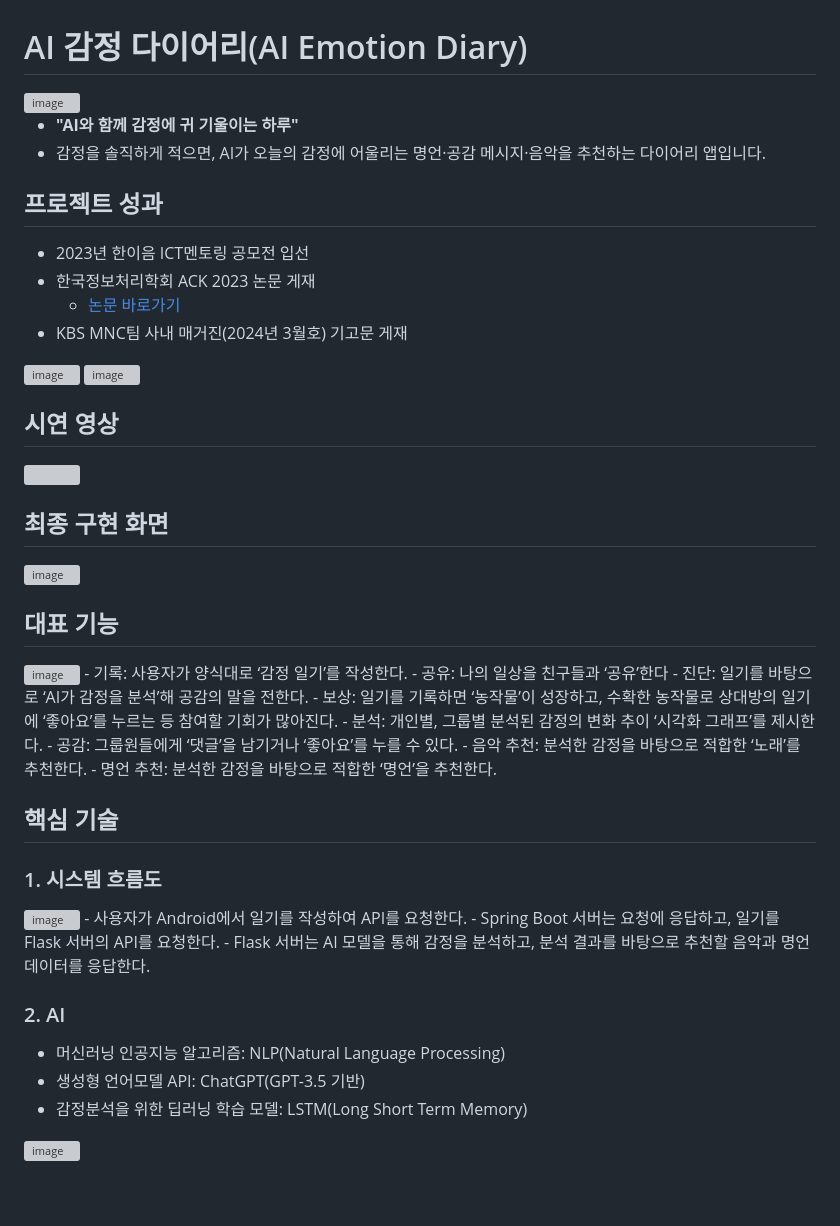
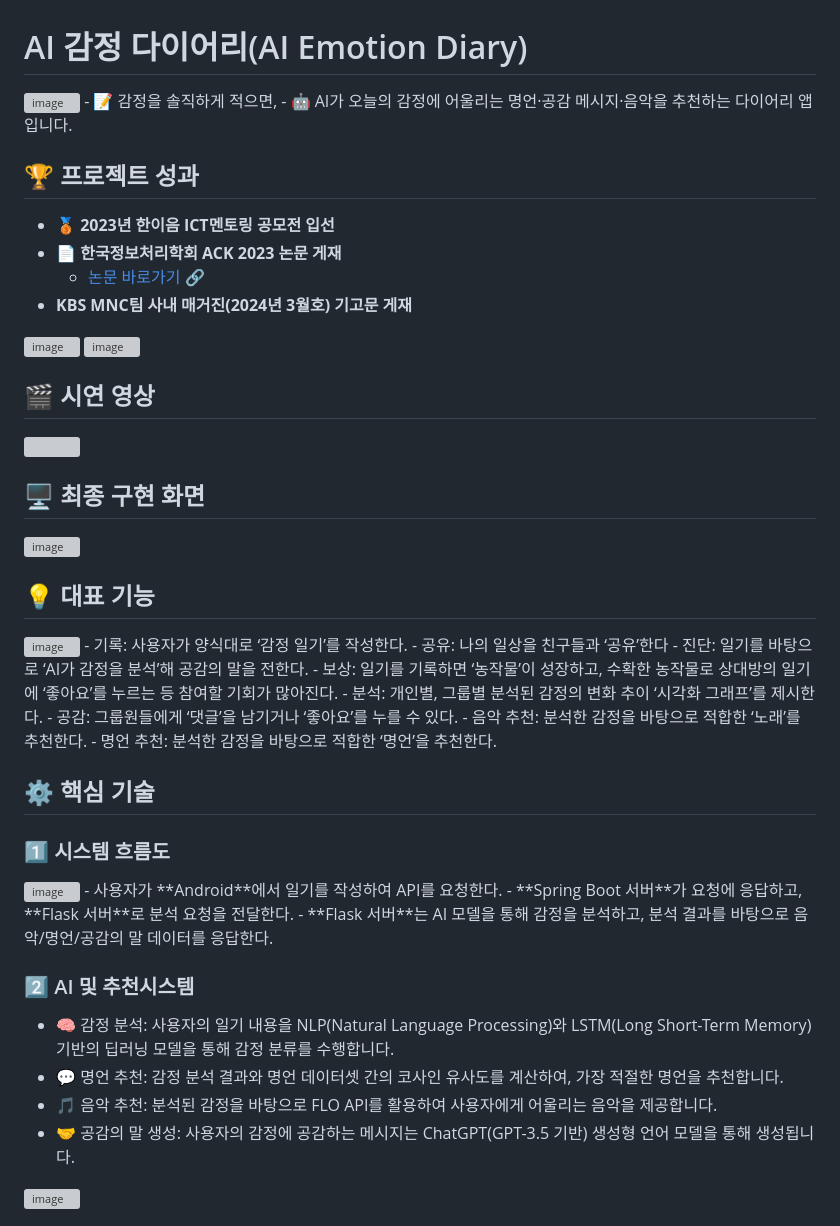
Before and after one commit to JieunYume/ai-emotion-diary, a Markdown page: README.md, the part around one of its changes. GitHub-like rendering; blank space fills up the shorter version; grey boxes are pictures that could not be loaded.

```diff
--- a/README.md
+++ b/README.md
@@ -1,26 +1,25 @@
 # AI 감정 다이어리(AI Emotion Diary)
 <img width="1616" height="778" alt="image" src="https://github.com/user-attachments/assets/48f5738b-a50f-4912-8b89-becc2838390f" />
+- 📝 감정을 솔직하게 적으면,
+- 🤖 AI가 오늘의 감정에 어울리는 명언·공감 메시지·음악을 추천하는 다이어리 앱입니다.
 
-- **"AI와 함께 감정에 귀 기울이는 하루"**
-- 감정을 솔직하게 적으면, AI가 오늘의 감정에 어울리는 명언·공감 메시지·음악을 추천하는 다이어리 앱입니다.
+## 🏆 프로젝트 성과
+- 🥉 **2023년 한이음 ICT멘토링 공모전 입선**
+- 📄 **한국정보처리학회 ACK 2023 논문 게재**
+  - [논문 바로가기 🔗](https://kiss.kstudy.com/Detail/Ar?key=4059511)
+- **KBS MNC팀 사내 매거진(2024년 3월호) 기고문 게재**
+<img width="300" height="600" alt="image" src="https://github.com/user-attachments/assets/a9b9449b-3871-4939-862a-04678f406dea" />
+<img width="300" height="600" alt="image" src="https://github.com/user-attachments/assets/64b87514-be55-4d06-843a-9d921059f1e7" />
 
-## 프로젝트 성과
-- 2023년 한이음 ICT멘토링 공모전 입선
-- 한국정보처리학회 ACK 2023 논문 게재
-  - [논문 바로가기](https://kiss.kstudy.com/Detail/Ar?key=4059511)
-- KBS MNC팀 사내 매거진(2024년 3월호) 기고문 게재
-<img width="500" height="1000" alt="image" src="https://github.com/user-attachments/assets/a9b9449b-3871-4939-862a-04678f406dea" />
-<img width="500" height="1000" alt="image" src="https://github.com/user-attachments/assets/64b87514-be55-4d06-843a-9d921059f1e7" />
-
-## 시연 영상
+## 🎬 시연 영상
 <a href="https://www.youtube.com/watch?v=qILtQAYQ0WI" target="_blank">
   <img src="http://img.youtube.com/vi/qILtQAYQ0WI/0.jpg" width="800"/>
 </a>
 
-## 최종 구현 화면
+## 🖥️ 최종 구현 화면
 <img width="1293" height="826" alt="image" src="https://github.com/user-attachments/assets/68ea6eb2-2d04-4615-981d-7cd409cb66fb" />
 
-## 대표 기능
+## 💡 대표 기능
 <img width="1716" height="281" alt="image" src="https://github.com/user-attachments/assets/9bf6f6bf-7a9b-4b15-a681-e799a1f0cdd4" />
 - 기록: 사용자가 양식대로 ‘감정 일기’를 작성한다.
 - 공유: 나의 일상을 친구들과 ‘공유’한다
@@ -31,17 +30,19 @@
 - 음악 추천: 분석한 감정을 바탕으로 적합한 ‘노래’를 추천한다.
 - 명언 추천: 분석한 감정을 바탕으로 적합한 ‘명언’을 추천한다.
 
-## 핵심 기술
-### 1. 시스템 흐름도
+## ⚙️ 핵심 기술
+### 1️⃣ 시스템 흐름도
 <img width="1570" height="842" alt="image" src="https://github.com/user-attachments/assets/9e81102d-bf7f-4413-90f6-0a4f23f62192" />
-- 사용자가 Android에서 일기를 작성하여 API를 요청한다.
-- Spring Boot 서버는 요청에 응답하고, 일기를 Flask 서버의 API를 요청한다.
-- Flask 서버는 AI 모델을 통해 감정을 분석하고, 분석 결과를 바탕으로 추천할 음악과 명언 데이터를 응답한다.
+- 사용자가 **Android**에서 일기를 작성하여 API를 요청한다.
+- **Spring Boot 서버**가 요청에 응답하고, **Flask 서버**로 분석 요청을 전달한다.
+- **Flask 서버**는 AI 모델을 통해 감정을 분석하고, 분석 결과를 바탕으로 음악/명언/공감의 말 데이터를 응답한다.
 
-### 2. AI
-- 머신러닝 인공지능 알고리즘: NLP(Natural Language Processing)
-- 생성형 언어모델 API: ChatGPT(GPT-3.5 기반)
-- 감정분석을 위한 딥러닝 학습 모델: LSTM(Long Short Term Memory)
+### 2️⃣ AI 및 추천시스템
+- 🧠 감정 분석: 사용자의 일기 내용을 NLP(Natural Language Processing)와 LSTM(Long Short-Term Memory) 기반의 딥러닝 모델을 통해 감정 분류를 수행합니다.
+- 💬 명언 추천: 감정 분석 결과와 명언 데이터셋 간의 코사인 유사도를 계산하여, 가장 적절한 명언을 추천합니다.
+- 🎵 음악 추천: 분석된 감정을 바탕으로 FLO API를 활용하여 사용자에게 어울리는 음악을 제공합니다.
+- 🤝 공감의 말 생성: 사용자의 감정에 공감하는 메시지는 ChatGPT(GPT-3.5 기반) 생성형 언어 모델을 통해 생성됩니다.
+
 
 <img width="1401" height="795" alt="image" src="https://github.com/user-attachments/assets/1777d472-aa1c-4221-b7b4-fefd49013472" />
 
```
Also changed, not shown: other parts of README.md (+2 -3 lines).
